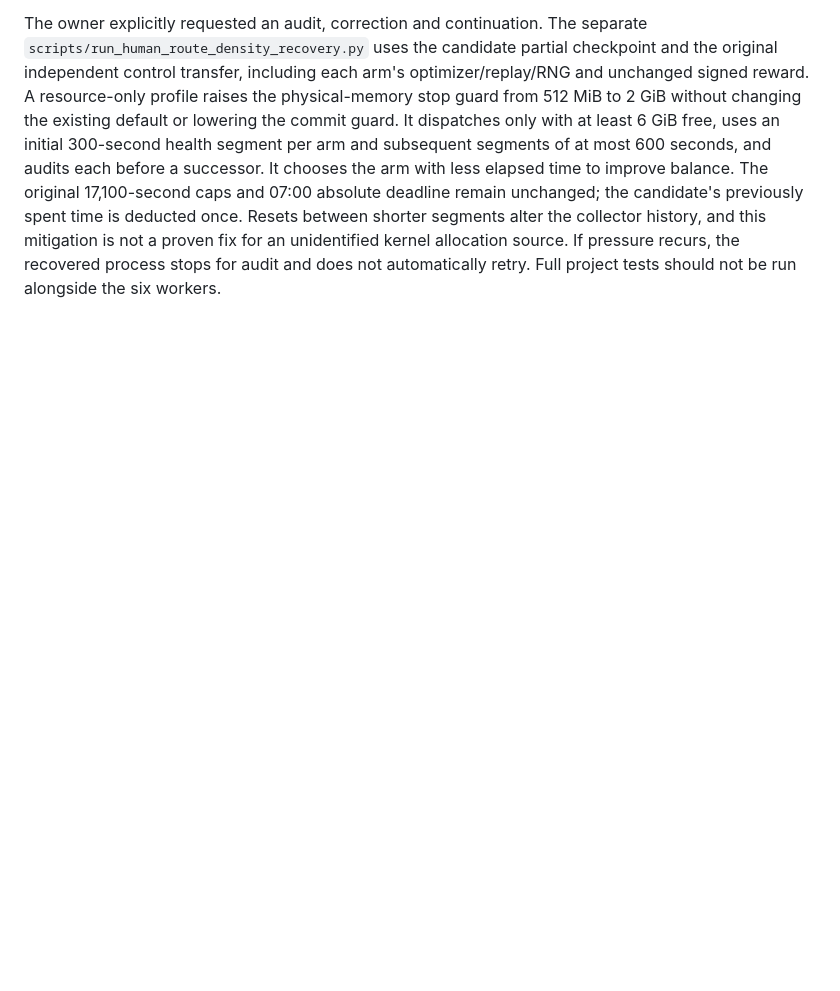
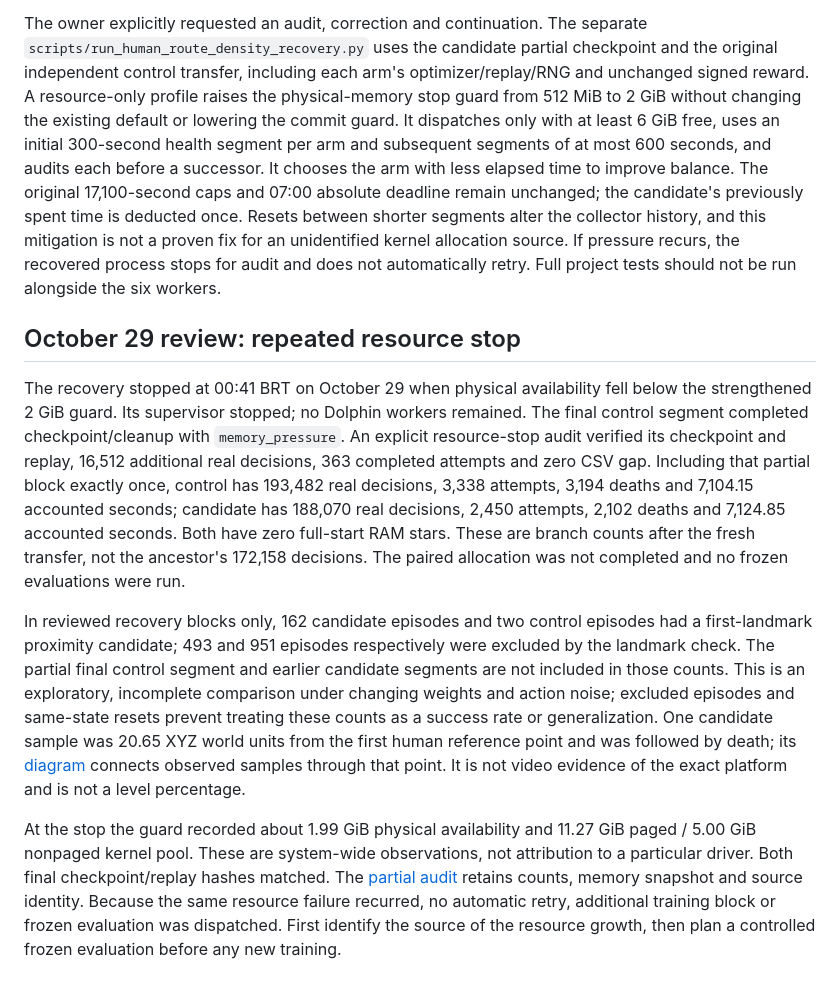
Before and after one commit to PedroM2626/smg-rl, a Markdown page: docs/human-route-density-pair-20261028.md, the part around the change. GitHub-like rendering; blank space fills up the shorter version.

Commit message:
Record repeated density comparison memory stop

```diff
--- a/docs/human-route-density-pair-20261028.md
+++ b/docs/human-route-density-pair-20261028.md
@@ -82,3 +82,38 @@ segments alter the collector history, and this mitigation is not a proven fix
 for an unidentified kernel allocation source. If pressure recurs, the recovered
 process stops for audit and does not automatically retry. Full project tests
 should not be run alongside the six workers.
+
+## October 29 review: repeated resource stop
+
+The recovery stopped at 00:41 BRT on October 29 when physical availability fell
+below the strengthened 2 GiB guard. Its supervisor stopped; no Dolphin workers
+remained. The final control segment completed checkpoint/cleanup with
+`memory_pressure`. An explicit resource-stop audit verified its checkpoint and
+replay, 16,512 additional real decisions, 363 completed attempts and zero CSV
+gap. Including that partial block exactly once, control has 193,482 real
+decisions, 3,338 attempts, 3,194 deaths and 7,104.15 accounted seconds;
+candidate has 188,070 real decisions, 2,450 attempts, 2,102 deaths and
+7,124.85 accounted seconds. Both have zero full-start RAM stars. These are
+branch counts after the fresh transfer, not the ancestor's 172,158 decisions.
+The paired allocation was not completed and no frozen evaluations were run.
+
+In reviewed recovery blocks only, 162 candidate episodes and two control
+episodes had a first-landmark proximity candidate; 493 and 951 episodes
+respectively were excluded by the landmark check. The partial final control
+segment and earlier candidate segments are not included in those counts. This
+is an exploratory, incomplete comparison under changing weights and action
+noise; excluded episodes and same-state resets prevent treating these counts as
+a success rate or generalization. One candidate sample was 20.65 XYZ world
+units from the first human reference point and was followed by death; its
+[diagram](assets/performance/density-candidate-first-landmark-20261029.png)
+connects observed samples through that point. It is not video evidence of the
+exact platform and is not a level percentage.
+
+At the stop the guard recorded about 1.99 GiB physical availability and 11.27
+GiB paged / 5.00 GiB nonpaged kernel pool. These are system-wide observations,
+not attribution to a particular driver. Both final checkpoint/replay hashes
+matched. The [partial audit](assets/performance/density-recovery-stop-20261029.json)
+retains counts, memory snapshot and source identity. Because the same resource
+failure recurred, no automatic retry, additional training block or frozen
+evaluation was dispatched. First identify the source of the resource growth,
+then plan a controlled frozen evaluation before any new training.
```
Also changed, not shown: docs/current-status.md (+4 -0 lines), docs/assets/performance/density-candidate-first-landmark-20261029.png (added), 1 other file.
